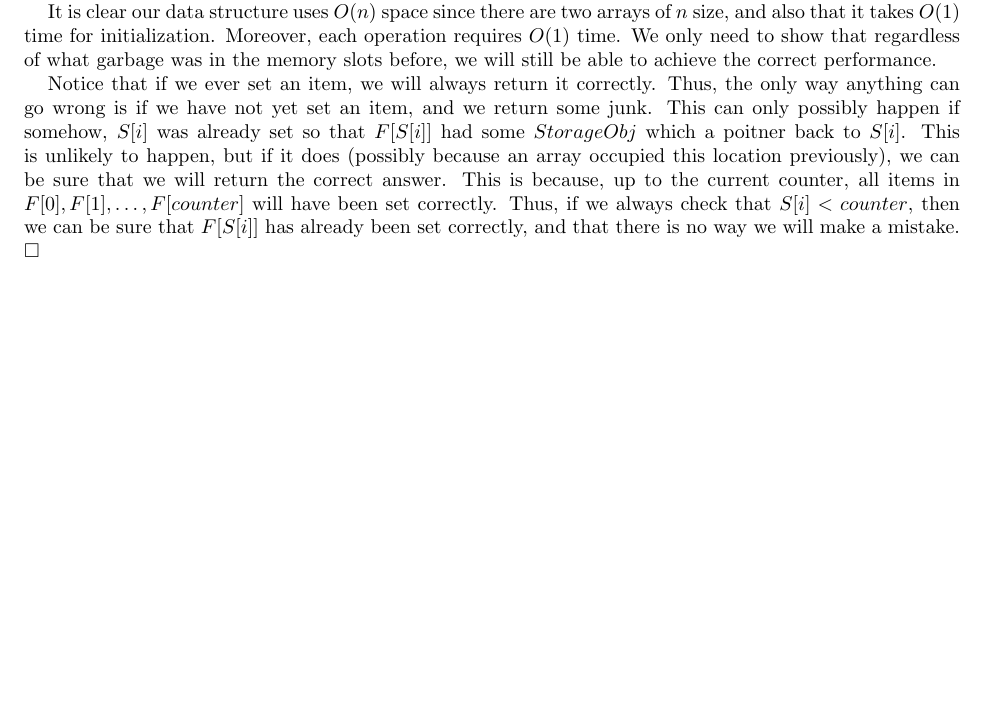
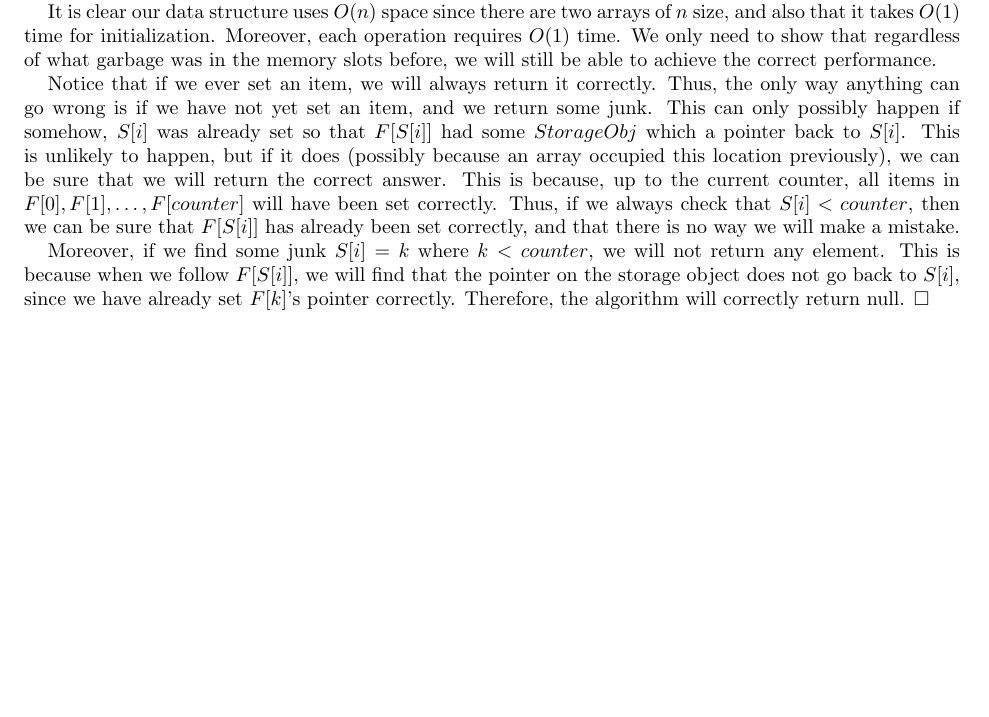
Before and after one commit to wangjohn/mit-courses, a LaTeX paper (6.854/ps3.tex): part of page 1 of 5, cut so that both start at the same text, the shorter picture padded with empty space. Compiled offline with pdfLaTeX.

Commit message:
Added changes to pset 3 in 6.854.

```diff
--- a/6.854/ps3.tex
+++ b/6.854/ps3.tex
@@ -50,7 +50,9 @@ To perform $get(i)$, we first look at $S[i]$ and see if anything is in this bin.
 
 It is clear our data structure uses $O(n)$ space since there are two arrays of $n$ size, and also that it takes $O(1)$ time for initialization. Moreover, each operation requires $O(1)$ time. We only need to show that regardless of what garbage was in the memory slots before, we will still be able to achieve the correct performance.
 
-Notice that if we ever set an item, we will always return it correctly. Thus, the only way anything can go wrong is if we have not yet set an item, and we return some junk. This can only possibly happen if somehow, $S[i]$ was already set so that $F[S[i]]$ had some $StorageObj$ which a poitner back to $S[i]$. This is unlikely to happen, but if it does (possibly because an array occupied this location previously), we can be sure that we will return the correct answer. This is because, up to the current counter, all items in $F[0], F[1], \ldots, F[counter]$ will have been set correctly. Thus, if we always check that $S[i] < counter$, then we can be sure that $F[S[i]]$ has already been set correctly, and that there is no way we will make a mistake.
+Notice that if we ever set an item, we will always return it correctly. Thus, the only way anything can go wrong is if we have not yet set an item, and we return some junk. This can only possibly happen if somehow, $S[i]$ was already set so that $F[S[i]]$ had some $StorageObj$ which a pointer back to $S[i]$. This is unlikely to happen, but if it does (possibly because an array occupied this location previously), we can be sure that we will return the correct answer. This is because, up to the current counter, all items in $F[0], F[1], \ldots, F[counter]$ will have been set correctly. Thus, if we always check that $S[i] < counter$, then we can be sure that $F[S[i]]$ has already been set correctly, and that there is no way we will make a mistake.
+
+Moreover, if we find some junk $S[i] = k$ where $k < counter$, we will not return any element. This is because when we follow $F[S[i]]$, we will find that the pointer on the storage object does not go back to $S[i]$, since we have already set $F[k]$'s pointer correctly. Therefore, the algorithm will correctly return null.
 \end{sol}
 
 \newpage
```
Also changed, not shown: 6.854/ps3.pdf, 1 other file.
